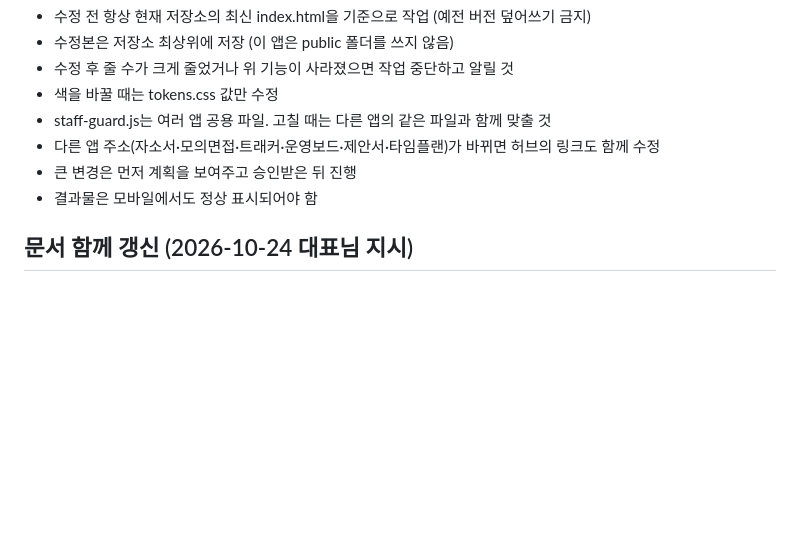
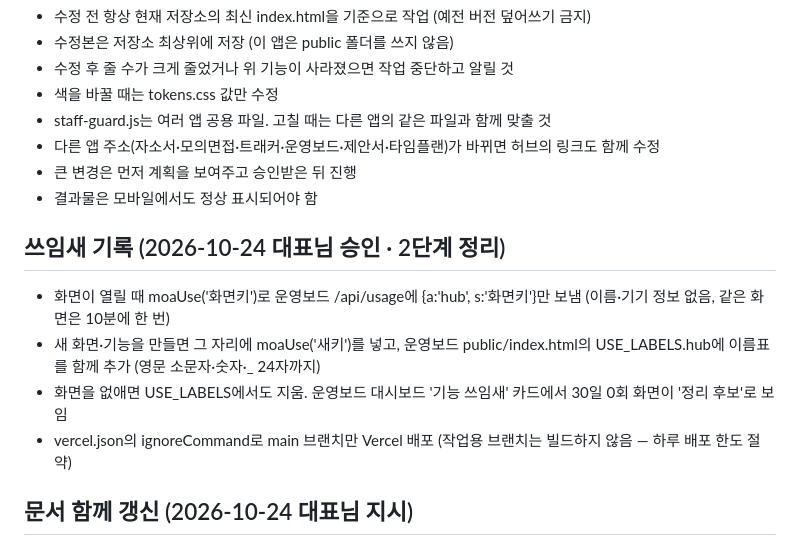
Before and after one commit to jaeemi88/moa-hub, a Markdown page: CLAUDE.md, the part around the change. Drawn GitHub-style; blank space fills up the shorter version.

Commit message:
쓰임새 기록: CLAUDE.md 규칙 추가
Co-Authored-By: Claude Opus 5.5 <noreply@anthropic.com>
Claude-Session: https://claude.ai/code/session_016AbXg4z8AwjGGkj7jHmHat

```diff
--- a/CLAUDE.md
+++ b/CLAUDE.md
@@ -44,6 +44,12 @@
 - 큰 변경은 먼저 계획을 보여주고 승인받은 뒤 진행
 - 결과물은 모바일에서도 정상 표시되어야 함
 
+## 쓰임새 기록 (2026-10-24 대표님 승인 · 2단계 정리)
+- 화면이 열릴 때 moaUse('화면키')로 운영보드 /api/usage에 {a:'hub', s:'화면키'}만 보냄 (이름·기기 정보 없음, 같은 화면은 10분에 한 번)
+- 새 화면·기능을 만들면 그 자리에 moaUse('새키')를 넣고, 운영보드 public/index.html의 USE_LABELS.hub에 이름표를 함께 추가 (영문 소문자·숫자·_ 24자까지)
+- 화면을 없애면 USE_LABELS에서도 지움. 운영보드 대시보드 '기능 쓰임새' 카드에서 30일 0회 화면이 '정리 후보'로 보임
+- vercel.json의 ignoreCommand로 main 브랜치만 Vercel 배포 (작업용 브랜치는 빌드하지 않음 — 하루 배포 한도 절약)
+
 ## 문서 함께 갱신 (2026-10-24 대표님 지시)
 - 기능을 추가·변경·삭제하면 같은 작업에서 아래 문서도 함께 고친다 (코드를 바꿔도 자동으로 바뀌지 않음)
   - 시스템 지도·시스템 리포트: jinromoa-board 저장소 public/map-data.js (앱별 화면·기능 목록 screens, 앱 사이 연결 links)
```
